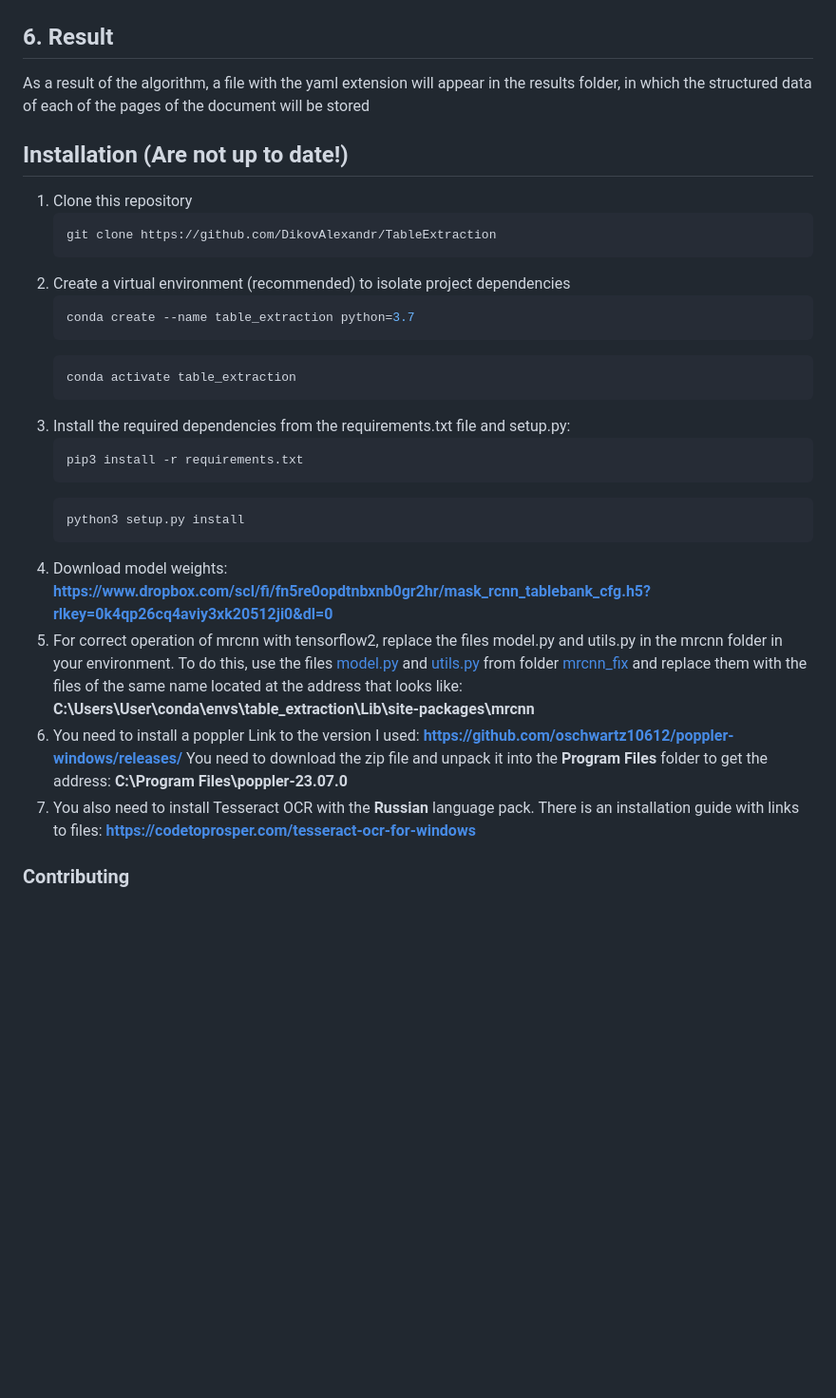
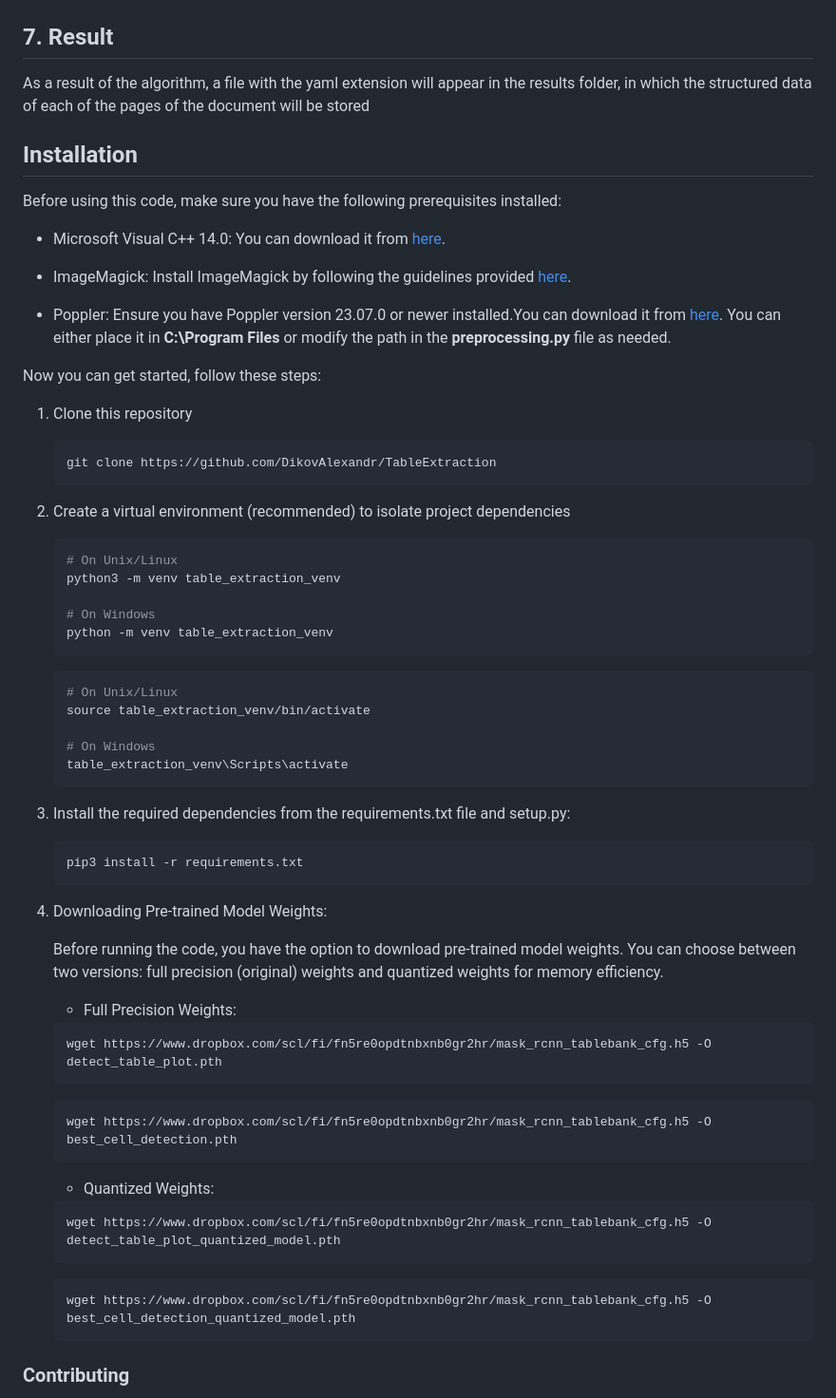
Before and after one commit to DikovAlexandr/TableExtraction, a Markdown page: README.md, the part around one of its changes. Shown at 95% size. GitHub-like rendering; blank space fills up the shorter version.

Commit message:
Interface and README update

````diff
--- a/README.md
+++ b/README.md
@@ -59,21 +64,20 @@ Next, the cells are divided into those that store the names of the columns and d
 ![](assets/header.png)
 ![](assets/records.png)
 
-## 6. Result
+## 7. Result
 As a result of the algorithm, a file with the yaml extension will appear in the results folder, in which the structured data of each of the pages of the document will be stored
 
-## Installation (Are not up to date!)
+## Installation
 
-<!-- Отдельно склонировать репозиторий mask rcnn
-проблема с numpy
-pip3 install -r requirements.txt
-прописал в requirements версии
-надо установить Build tools for visual studio
-microsoft visual c++ 14.0 is required get it with build tools for visual studio https //visualstudio.microsoft.com/downloads/
-сначала установил питон python=3.7
-отдельно mrcnn==0.2
-pip3 install -r requirements.txt --user
-https://docs.wand-py.org/en/latest/guide/install.html#install-imagemagick_on-windows -->
+Before using this code, make sure you have the following prerequisites installed:
+
+- Microsoft Visual C++ 14.0: You can download it from [here](https://visualstudio.microsoft.com/downloads/).
+
+- ImageMagick: Install ImageMagick by following the guidelines provided [here](https://docs.wand-py.org/en/latest/guide/install.html#install-imagemagick_on-windows).
+
+- Poppler: Ensure you have Poppler version 23.07.0 or newer installed.You can download it from [here](https://github.com/oschwartz10612/poppler-windows/releases/). You can either place it in **C:\Program Files** or modify the path in the **preprocessing.py** file as needed.
+
+Now you can get started, follow these steps:
 
 1. Clone this repository
    ```bash
@@ -81,27 +85,47 @@ https://docs.wand-py.org/en/latest/guide/install.html#install-imagemagick_on-win
    ```
 2. Create a virtual environment (recommended) to isolate project dependencies
    ```bash
-   conda create --name table_extraction python=3.7
+   # On Unix/Linux
+   python3 -m venv table_extraction_venv
+
+   # On Windows
+   python -m venv table_extraction_venv
    ```
    ```bash
-   conda activate table_extraction
+   # On Unix/Linux
+   source table_extraction_venv/bin/activate
+
+   # On Windows
+   table_extraction_venv\Scripts\activate
    ```
 3. Install the required dependencies from the requirements.txt file and setup.py:
    ```bash
    pip3 install -r requirements.txt
    ```
-   ```bash
-   python3 setup.py install
+4. Downloading Pre-trained Model Weights:
+
+   Before running the code, you have the option to download pre-trained model weights. You can choose between two versions: full precision (original) weights and quantized weights for memory efficiency.
+
+   - Full Precision Weights:
+
+   ```bach
+   wget https://www.dropbox.com/scl/fi/fn5re0opdtnbxnb0gr2hr/mask_rcnn_tablebank_cfg.h5 -O detect_table_plot.pth
    ```
-4. Download model weights: **https://www.dropbox.com/scl/fi/fn5re0opdtnbxnb0gr2hr/mask_rcnn_tablebank_cfg.h5?rlkey=0k4qp26cq4aviy3xk20512ji0&dl=0**
-5. For correct operation of mrcnn with tensorflow2, replace the files model.py and utils.py in the mrcnn folder in your environment. To do this, use the files [model.py](mrcnn_fix/model.py) and [utils.py](mrcnn_fix/utils.py)
-from folder [mrcnn_fix](mrcnn_fix) and replace them with the files of the same name located at the address that looks like: **C:\Users\User\conda\envs\table_extraction\Lib\site-packages\mrcnn**
-6. You need to install a poppler
-Link to the version I used: **https://github.com/oschwartz10612/poppler-windows/releases/**
-You need to download the zip file and unpack it into the **Program Files** folder to get the address:
-**C:\Program Files\poppler-23.07.0**
-7. You also need to install Tesseract OCR with the **Russian** language pack.
-There is an installation guide with links to files: **https://codetoprosper.com/tesseract-ocr-for-windows**
+
+   ```bach
+   wget https://www.dropbox.com/scl/fi/fn5re0opdtnbxnb0gr2hr/mask_rcnn_tablebank_cfg.h5 -O best_cell_detection.pth
+   ```
+
+   - Quantized Weights:
+
+   ```bach
+   wget https://www.dropbox.com/scl/fi/fn5re0opdtnbxnb0gr2hr/mask_rcnn_tablebank_cfg.h5 -O detect_table_plot_quantized_model.pth
+   ```
+
+   ```bach
+   wget https://www.dropbox.com/scl/fi/fn5re0opdtnbxnb0gr2hr/mask_rcnn_tablebank_cfg.h5 -O best_cell_detection_quantized_model.pth
+   ```
+
 ### Contributing
 
 If you have any ideas, bug reports, or feature requests, feel free to open an issue or submit a pull request on the project's repository.
````
Also changed, not shown: other parts of README.md (+16 -11 lines), assets/cells.png (added), 16 other files.
